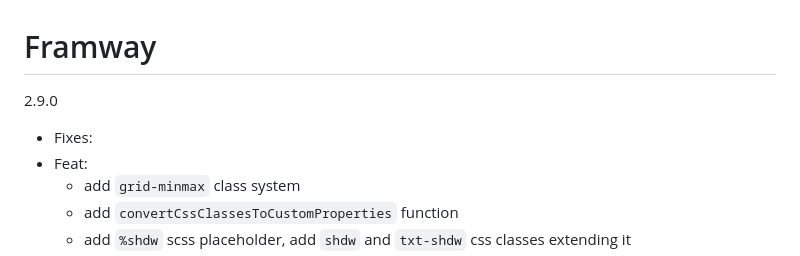
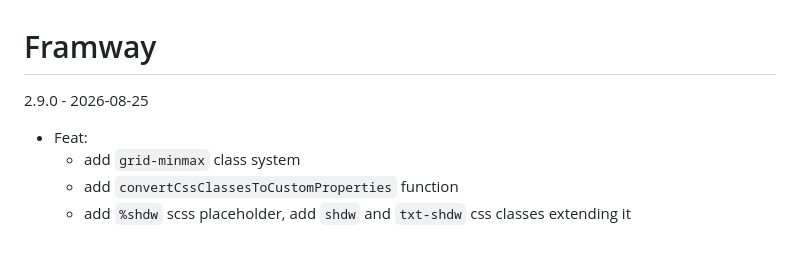
Before and after one commit to SeptimusVII/framway, a Markdown page: CHANGELOG.md, the part around the change. GitHub-like rendering.

Commit message:
update changelog

```diff
--- a/CHANGELOG.md
+++ b/CHANGELOG.md
@@ -1,6 +1,5 @@
 # Framway
-2.9.0
-- Fixes:
+2.9.0 - 2026-08-25
 - Feat:
 	- add `grid-minmax` class system
 	- add `convertCssClassesToCustomProperties` function
```
